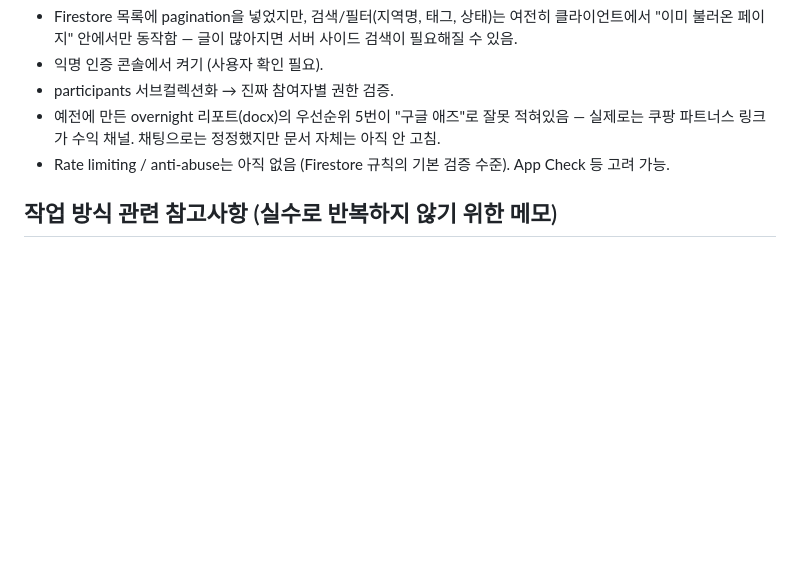
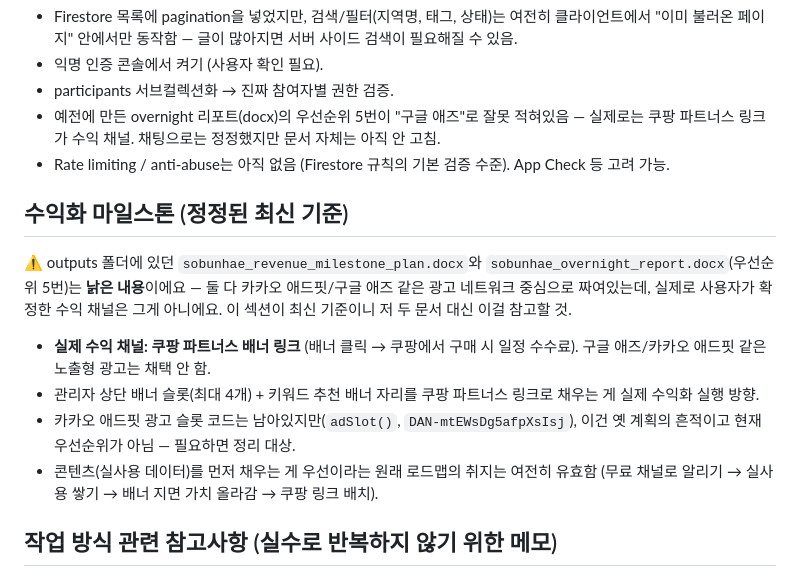
Before and after one commit to gustnp/sobunhae, a Markdown page: HANDOFF.md, the part around the change. Rendered like a GitHub page; blank space fills up the shorter version.

Commit message:
인수인계 문서에 수익화 마일스톤 정정 내용 추가 (구글애즈/애드핏 아닌 쿠팡 파트너스 기준)

```diff
--- a/HANDOFF.md
+++ b/HANDOFF.md
@@ -43,6 +43,17 @@
 - 예전에 만든 overnight 리포트(docx)의 우선순위 5번이 "구글 애즈"로 잘못 적혀있음 — 실제로는 쿠팡 파트너스 링크가 수익 채널. 채팅으로는 정정했지만 문서 자체는 아직 안 고침.
 - Rate limiting / anti-abuse는 아직 없음 (Firestore 규칙의 기본 검증 수준). App Check 등 고려 가능.
 
+## 수익화 마일스톤 (정정된 최신 기준)
+
+⚠️ outputs 폴더에 있던 `sobunhae_revenue_milestone_plan.docx`와 `sobunhae_overnight_report.docx`(우선순위 5번)는
+**낡은 내용**이에요 — 둘 다 카카오 애드핏/구글 애즈 같은 광고 네트워크 중심으로 짜여있는데, 실제로 사용자가 확정한
+수익 채널은 그게 아니에요. 이 섹션이 최신 기준이니 저 두 문서 대신 이걸 참고할 것.
+
+- **실제 수익 채널: 쿠팡 파트너스 배너 링크** (배너 클릭 → 쿠팡에서 구매 시 일정 수수료). 구글 애즈/카카오 애드핏 같은 노출형 광고는 채택 안 함.
+- 관리자 상단 배너 슬롯(최대 4개) + 키워드 추천 배너 자리를 쿠팡 파트너스 링크로 채우는 게 실제 수익화 실행 방향.
+- 카카오 애드핏 광고 슬롯 코드는 남아있지만(`adSlot()`, `DAN-mtEWsDg5afpXsIsj`), 이건 옛 계획의 흔적이고 현재 우선순위가 아님 — 필요하면 정리 대상.
+- 콘텐츠(실사용 데이터)를 먼저 채우는 게 우선이라는 원래 로드맵의 취지는 여전히 유효함 (무료 채널로 알리기 → 실사용 쌓기 → 배너 지면 가치 올라감 → 쿠팡 링크 배치).
+
 ## 작업 방식 관련 참고사항 (실수로 반복하지 않기 위한 메모)
 
 - **배포 확인**: `git show <commit>:<file>` 로 로컬 내용을 뽑고, 실제 라이브 페이지를 `cache: no-store`로 fetch해서 **문자 수(길이)**를 비교하는 방식으로 배포 반영 여부를 확인함. `wc -c`(바이트)와 JS `.length`(문자수)를 섞어 쓰면 한글 때문에 오차가 나서 헷갈리니 주의. 배포는 40초~5분까지 걸릴 수 있어서 한 번에 안 뜨면 몇 번 재시도.
```
